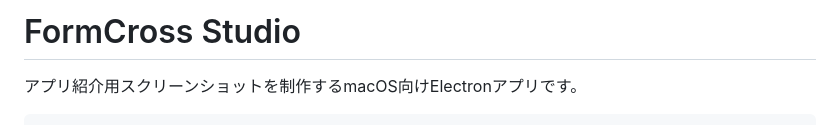
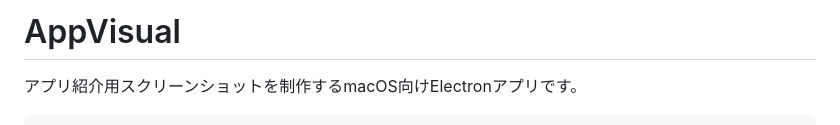
Before and after one commit to gaburieru-dotcom/FormCrossStudioApp, a Markdown page: README.md, the part around the change. Rendered like a GitHub page.

Commit message:
Rename product to AppVisual: update README.md

```diff
--- a/README.md
+++ b/README.md
@@ -1,4 +1,4 @@
-# FormCross Studio
+# AppVisual
 
 アプリ紹介用スクリーンショットを制作するmacOS向けElectronアプリです。
 
```
